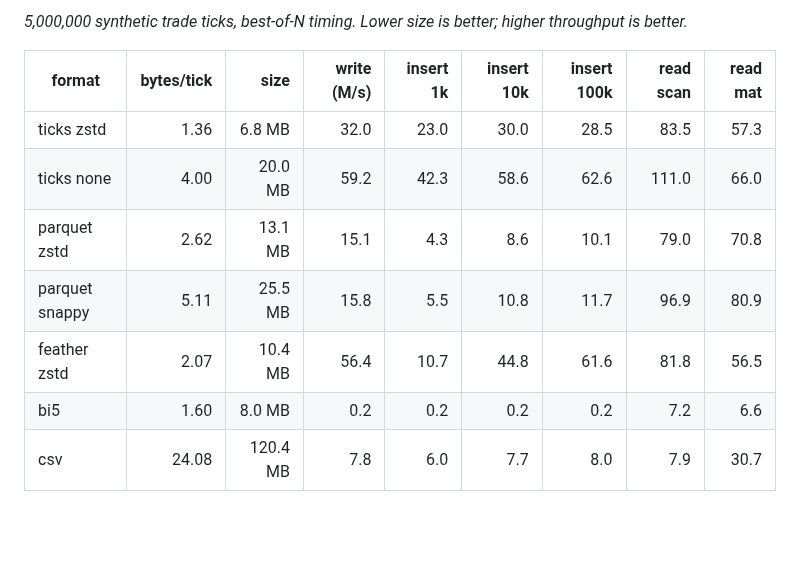
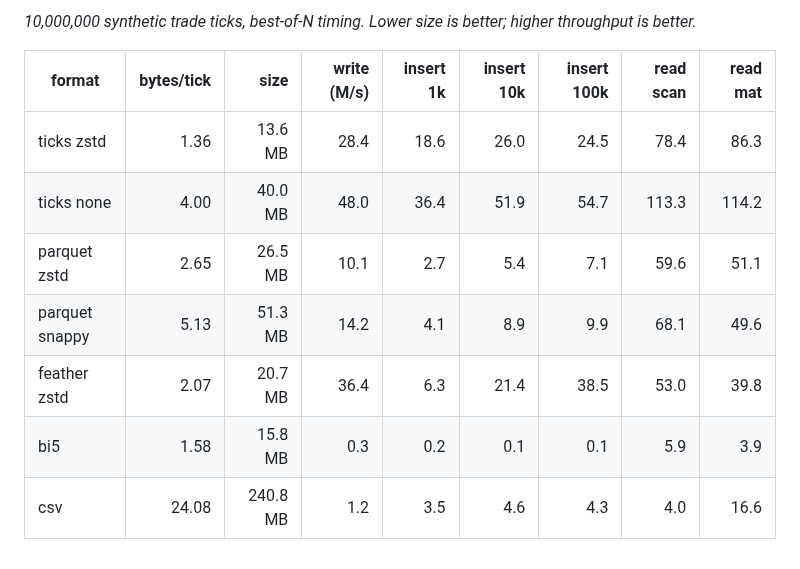
Before and after one commit to londonmax12/ticksio, a Markdown page: bench/results.md, the part around the change. GitHub-like rendering; blank space fills up the shorter version.

```diff
--- a/bench/results.md
+++ b/bench/results.md
@@ -1,11 +1,11 @@
-_5,000,000 synthetic trade ticks, best-of-N timing. Lower size is better; higher throughput is better._
+_10,000,000 synthetic trade ticks, best-of-N timing. Lower size is better; higher throughput is better._
 
 | format | bytes/tick | size | write (M/s) | insert 1k | insert 10k | insert 100k | read scan | read mat |
 |---|--:|--:|--:|--:|--:|--:|--:|--:|
-| ticks zstd | 1.36 | 6.8 MB | 32.0 | 23.0 | 30.0 | 28.5 | 83.5 | 57.3 |
-| ticks none | 4.00 | 20.0 MB | 59.2 | 42.3 | 58.6 | 62.6 | 111.0 | 66.0 |
-| parquet zstd | 2.62 | 13.1 MB | 15.1 | 4.3 | 8.6 | 10.1 | 79.0 | 70.8 |
-| parquet snappy | 5.11 | 25.5 MB | 15.8 | 5.5 | 10.8 | 11.7 | 96.9 | 80.9 |
-| feather zstd | 2.07 | 10.4 MB | 56.4 | 10.7 | 44.8 | 61.6 | 81.8 | 56.5 |
-| bi5 | 1.60 | 8.0 MB | 0.2 | 0.2 | 0.2 | 0.2 | 7.2 | 6.6 |
-| csv | 24.08 | 120.4 MB | 7.8 | 6.0 | 7.7 | 8.0 | 7.9 | 30.7 |
+| ticks zstd | 1.36 | 13.6 MB | 28.4 | 18.6 | 26.0 | 24.5 | 78.4 | 86.3 |
+| ticks none | 4.00 | 40.0 MB | 48.0 | 36.4 | 51.9 | 54.7 | 113.3 | 114.2 |
+| parquet zstd | 2.65 | 26.5 MB | 10.1 | 2.7 | 5.4 | 7.1 | 59.6 | 51.1 |
+| parquet snappy | 5.13 | 51.3 MB | 14.2 | 4.1 | 8.9 | 9.9 | 68.1 | 49.6 |
+| feather zstd | 2.07 | 20.7 MB | 36.4 | 6.3 | 21.4 | 38.5 | 53.0 | 39.8 |
+| bi5 | 1.58 | 15.8 MB | 0.3 | 0.2 | 0.1 | 0.1 | 5.9 | 3.9 |
+| csv | 24.08 | 240.8 MB | 1.2 | 3.5 | 4.6 | 4.3 | 4.0 | 16.6 |
```
Also changed, not shown: bench/README.md (+4 -2 lines), bench/comparison.png, bench/scaling.png, 4 other files.
